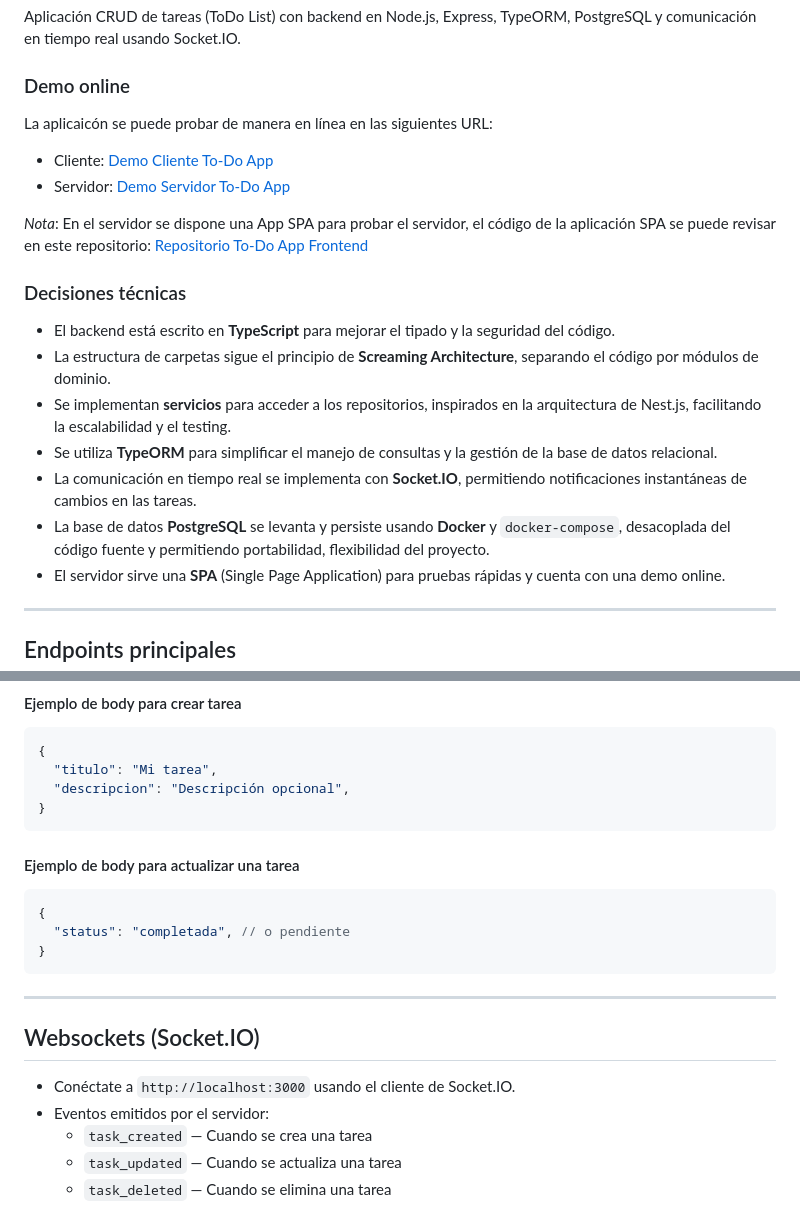
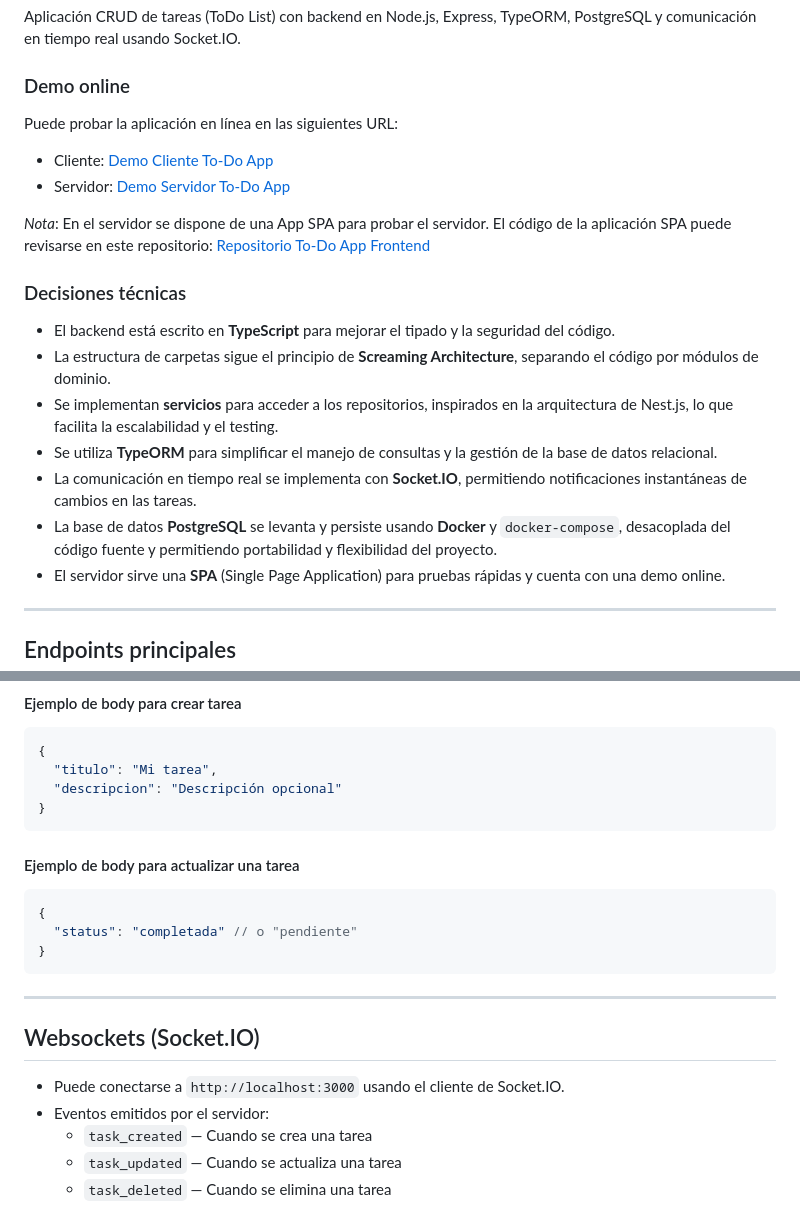
Before and after one commit to felipejoq/tasks-app-socket, a Markdown page: README.md, 2 parts joined by grey strips. Rendered like a GitHub page.

````diff
--- a/README.md
+++ b/README.md
@@ -5,21 +5,21 @@ Aplicación CRUD de tareas (ToDo List) con backend en Node.js, Express, TypeORM,
 
 ### Demo online
 
-La aplicaicón se puede probar de manera en línea en las siguientes URL:
+Puede probar la aplicación en línea en las siguientes URL:
 
 - Cliente: [Demo Cliente To-Do App](https://todo-client.uncodigo.com/)
 - Servidor: [Demo Servidor To-Do App](https://todo-server.uncodigo.com/)
 
-*Nota*: En el servidor se dispone una App SPA para probar el servidor, el código de la aplicación SPA se puede revisar en este repositorio: [Repositorio To-Do App Frontend](https://github.com/felipejoq/task-app-socket-front)
+*Nota*: En el servidor se dispone de una App SPA para probar el servidor. El código de la aplicación SPA puede revisarse en este repositorio: [Repositorio To-Do App Frontend](https://github.com/felipejoq/task-app-socket-front)
 
 ### Decisiones técnicas
 
 - El backend está escrito en **TypeScript** para mejorar el tipado y la seguridad del código.
 - La estructura de carpetas sigue el principio de **Screaming Architecture**, separando el código por módulos de dominio.
-- Se implementan **servicios** para acceder a los repositorios, inspirados en la arquitectura de Nest.js, facilitando la escalabilidad y el testing.
+- Se implementan **servicios** para acceder a los repositorios, inspirados en la arquitectura de Nest.js, lo que facilita la escalabilidad y el testing.
 - Se utiliza **TypeORM** para simplificar el manejo de consultas y la gestión de la base de datos relacional.
 - La comunicación en tiempo real se implementa con **Socket.IO**, permitiendo notificaciones instantáneas de cambios en las tareas.
-- La base de datos **PostgreSQL** se levanta y persiste usando **Docker** y `docker-compose`, desacoplada del código fuente y permitiendo portabilidad, flexibilidad del proyecto.
+- La base de datos **PostgreSQL** se levanta y persiste usando **Docker** y `docker-compose`, desacoplada del código fuente y permitiendo portabilidad y flexibilidad del proyecto.
 - El servidor sirve una **SPA** (Single Page Application) para pruebas rápidas y cuenta con una demo online.
 
 ---
@@ -38,14 +38,14 @@ La aplicaicón se puede probar de manera en línea en las siguientes URL:
 ```json
 {
   "titulo": "Mi tarea",
-  "descripcion": "Descripción opcional",
+  "descripcion": "Descripción opcional"
 }
 ```
 
 #### Ejemplo de body para actualizar una tarea
 ```json
 {
-  "status": "completada", // o pendiente
+  "status": "completada" // o "pendiente"
 }
 ```
 
@@ -53,7 +53,7 @@ La aplicaicón se puede probar de manera en línea en las siguientes URL:
 
 ## Websockets (Socket.IO)
 
-- Conéctate a `http://localhost:3000` usando el cliente de Socket.IO.
+- Puede conectarse a `http://localhost:3000` usando el cliente de Socket.IO.
 - Eventos emitidos por el servidor:
   - `task_created` — Cuando se crea una tarea
   - `task_updated` — Cuando se actualiza una tarea
````
Also changed, not shown: other parts of README.md (+12 -12 lines).
